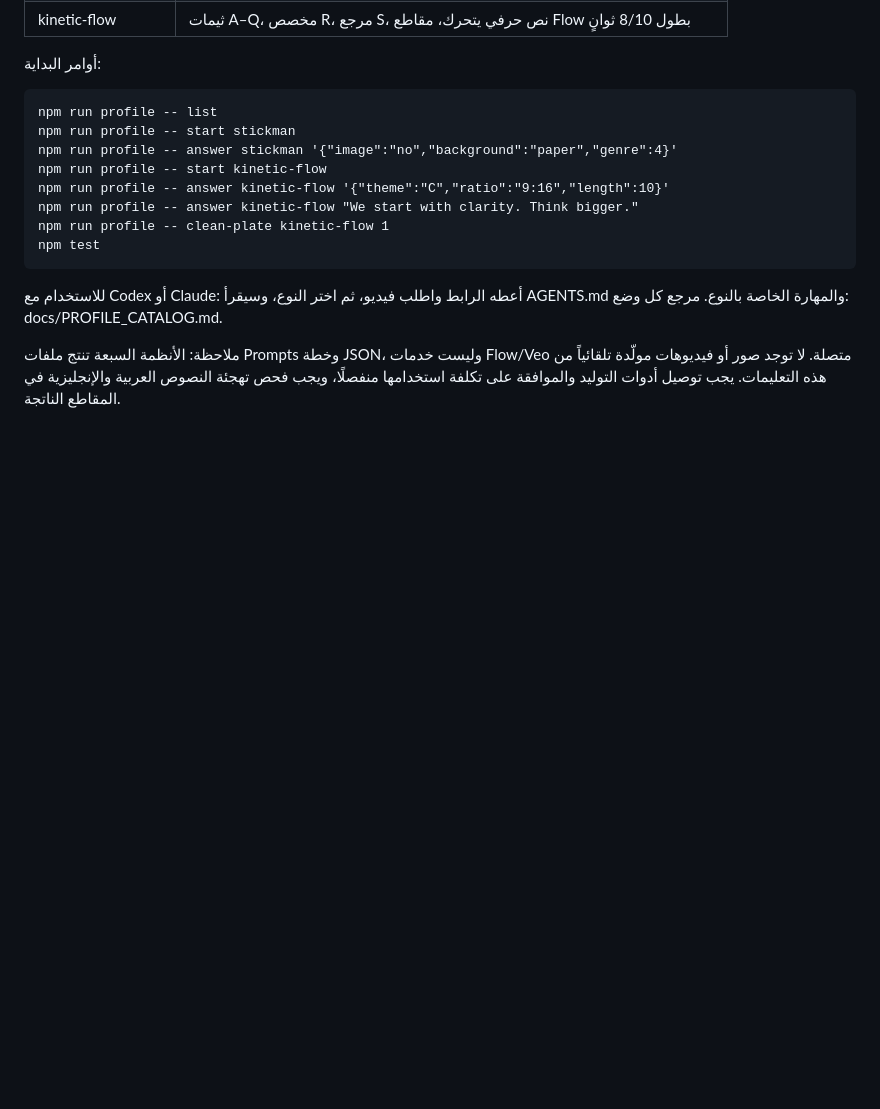
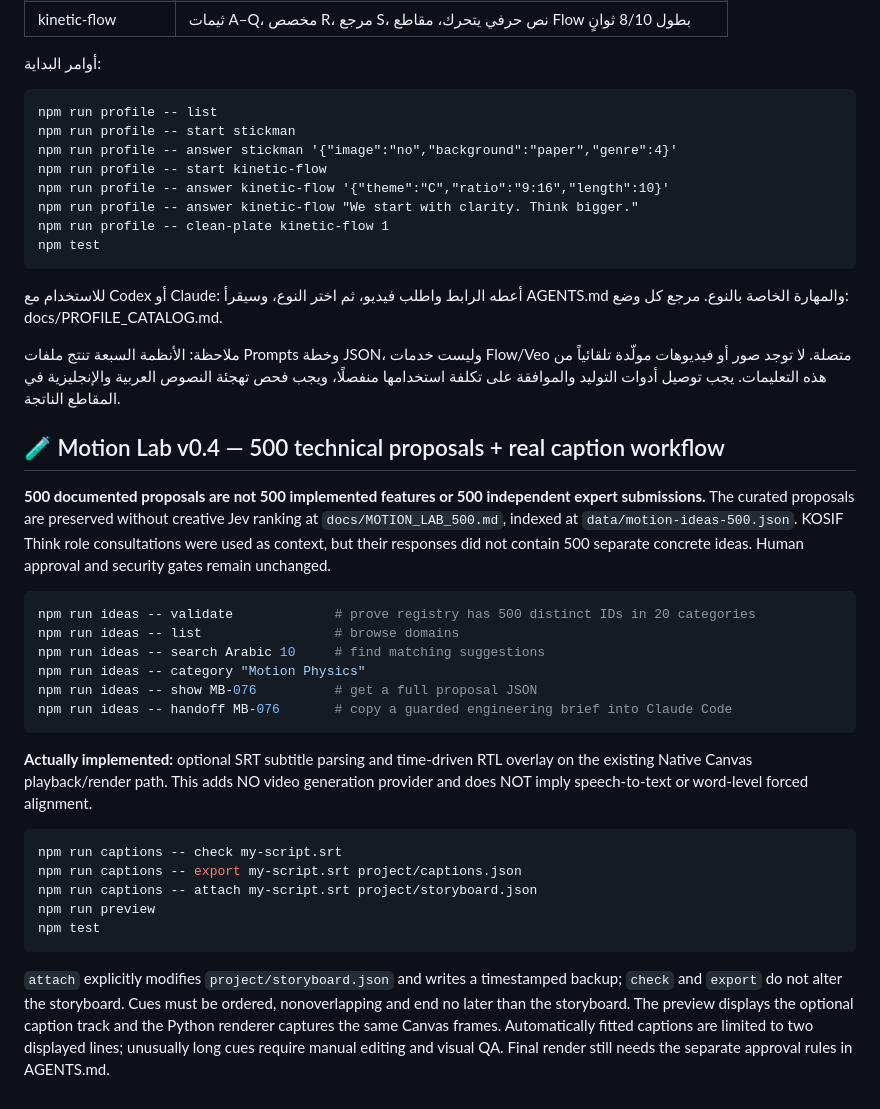
Before and after one commit to kosif199022-jpg/fastify-motion-bro, a Markdown page: README.md, the part around the change. Rendered like a GitHub page; blank space fills up the shorter version.

Commit message:
docs: explain 500-idea registry and executable Arabic caption pipeline

````diff
--- a/README.md
+++ b/README.md
@@ -143,3 +143,29 @@ npm test
 للاستخدام مع Codex أو Claude: أعطه الرابط واطلب فيديو، ثم اختر النوع، وسيقرأ AGENTS.md والمهارة الخاصة بالنوع. مرجع كل وضع: docs/PROFILE_CATALOG.md.
 
 ملاحظة: الأنظمة السبعة تنتج ملفات Prompts وخطة JSON، وليست خدمات Flow/Veo متصلة. لا توجد صور أو فيديوهات مولّدة تلقائياً من هذه التعليمات. يجب توصيل أدوات التوليد والموافقة على تكلفة استخدامها منفصلًا، ويجب فحص تهجئة النصوص العربية والإنجليزية في المقاطع الناتجة.
+
+
+## 🧪 Motion Lab v0.4 — 500 technical proposals + real caption workflow
+
+**500 documented proposals are not 500 implemented features or 500 independent expert submissions.** The curated proposals are preserved without creative Jev ranking at `docs/MOTION_LAB_500.md`, indexed at `data/motion-ideas-500.json`. KOSIF Think role consultations were used as context, but their responses did not contain 500 separate concrete ideas. Human approval and security gates remain unchanged.
+
+```bash
+npm run ideas -- validate             # prove registry has 500 distinct IDs in 20 categories
+npm run ideas -- list                 # browse domains
+npm run ideas -- search Arabic 10     # find matching suggestions
+npm run ideas -- category "Motion Physics"
+npm run ideas -- show MB-076          # get a full proposal JSON
+npm run ideas -- handoff MB-076       # copy a guarded engineering brief into Claude Code
+```
+
+**Actually implemented:** optional SRT subtitle parsing and time-driven RTL overlay on the existing Native Canvas playback/render path. This adds NO video generation provider and does NOT imply speech-to-text or word-level forced alignment.
+
+```bash
+npm run captions -- check my-script.srt
+npm run captions -- export my-script.srt project/captions.json
+npm run captions -- attach my-script.srt project/storyboard.json
+npm run preview
+npm test
+```
+
+`attach` explicitly modifies `project/storyboard.json` and writes a timestamped backup; `check` and `export` do not alter the storyboard. Cues must be ordered, nonoverlapping and end no later than the storyboard. The preview displays the optional caption track and the Python renderer captures the same Canvas frames. Automatically fitted captions are limited to two displayed lines; unusually long cues require manual editing and visual QA. Final render still needs the separate approval rules in AGENTS.md.
````
